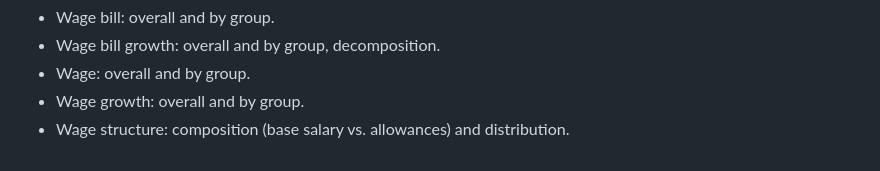
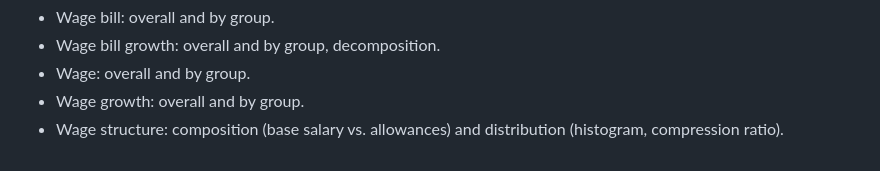
Before and after one commit to WB-PIDA-Data-Science-Shop/govhr-pry, a Markdown page: README.md, the part around the change. Rendered like a GitHub page.

Commit message:
add compression ratio

```diff
--- a/README.md
+++ b/README.md
@@ -119,4 +119,4 @@ The analysis adopts the standard `govhr` assessment of public sector workforce a
 - Wage bill growth: overall and by group, decomposition.
 - Wage: overall and by group.
 - Wage growth: overall and by group.
-- Wage structure: composition (base salary vs. allowances) and distribution.
+- Wage structure: composition (base salary vs. allowances) and distribution (histogram, compression ratio).
```
